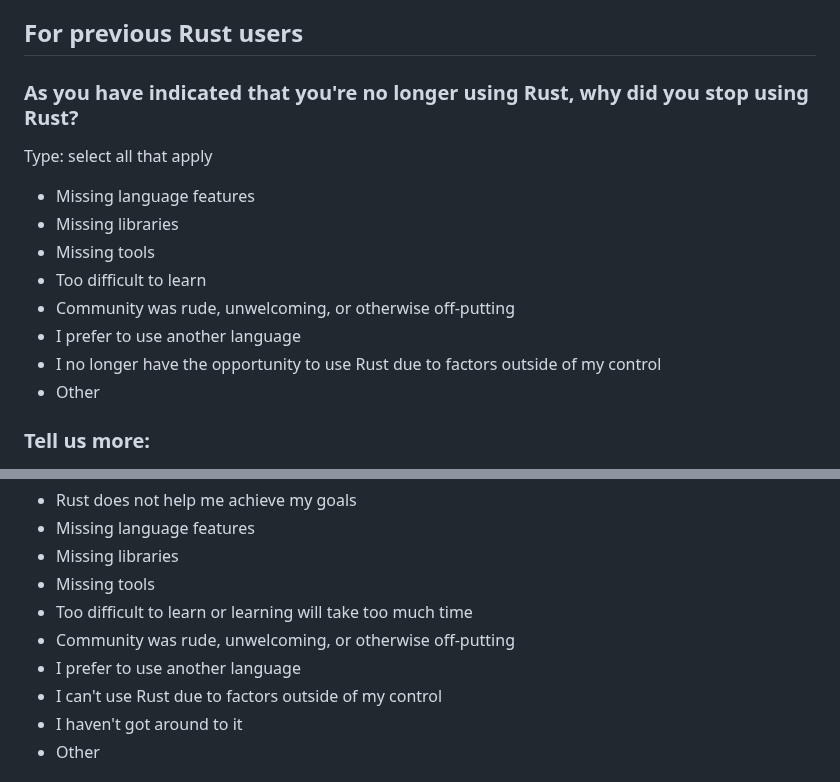
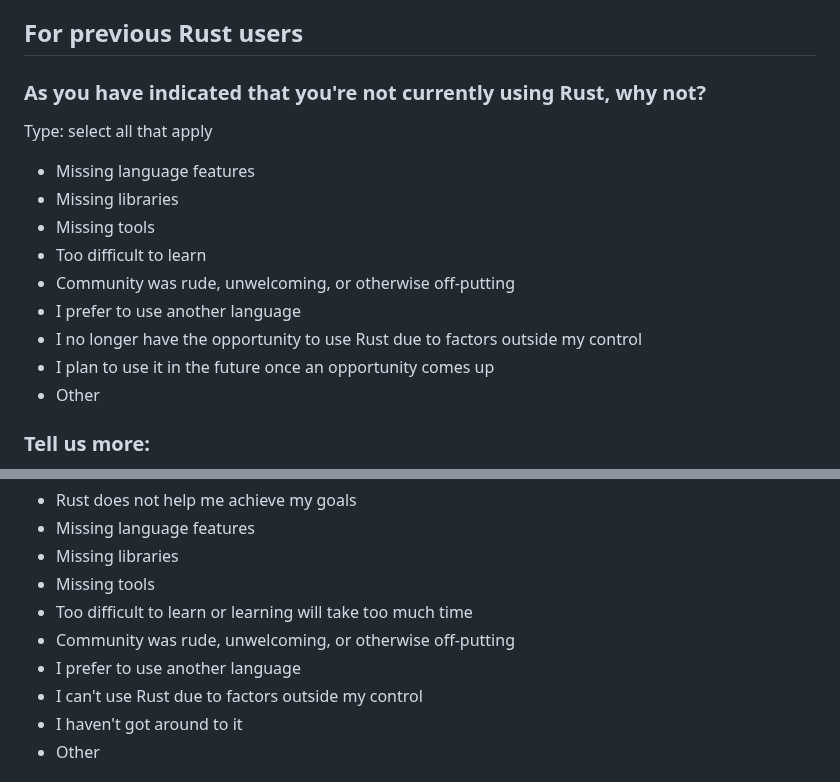
Before and after one commit to rust-lang/surveys, a Markdown page: surveys/2024-annual-survey/questions.md, 2 parts joined by grey strips. Rendered like a GitHub page.

Commit message:
Slightly reword "why not currently using Rust" question

```diff
--- a/surveys/2024-annual-survey/questions.md
+++ b/surveys/2024-annual-survey/questions.md
@@ -26,7 +26,7 @@ Type: select one
 
 ## For previous Rust users
 
-### As you have indicated that you're no longer using Rust, why did you stop using Rust?
+### As you have indicated that you're not currently using Rust, why not?
 
 Type: select all that apply
 
@@ -36,7 +36,8 @@ Type: select all that apply
 - Too difficult to learn
 - Community was rude, unwelcoming, or otherwise off-putting
 - I prefer to use another language
-- I no longer have the opportunity to use Rust due to factors outside of my control
+- I no longer have the opportunity to use Rust due to factors outside my control
+- I plan to use it in the future once an opportunity comes up
 - Other
 
 ### Tell us more:
@@ -60,7 +61,7 @@ Type: select all that apply
 - Too difficult to learn or learning will take too much time
 - Community was rude, unwelcoming, or otherwise off-putting
 - I prefer to use another language
-- I can't use Rust due to factors outside of my control
+- I can't use Rust due to factors outside my control
 - I haven't got around to it
 - Other
 
```
